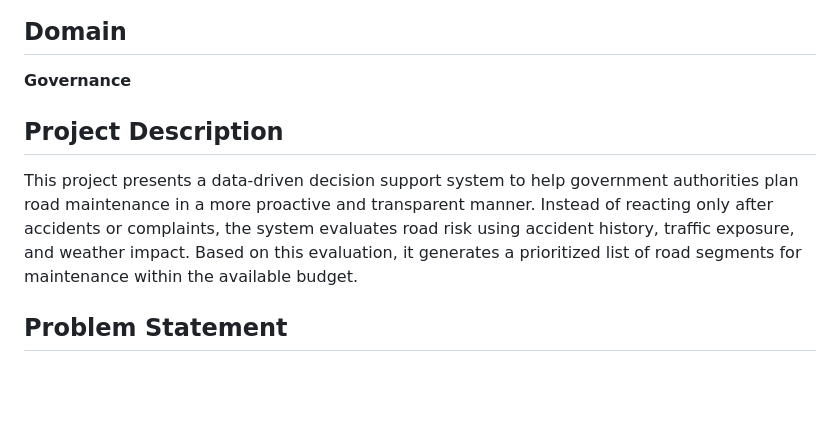
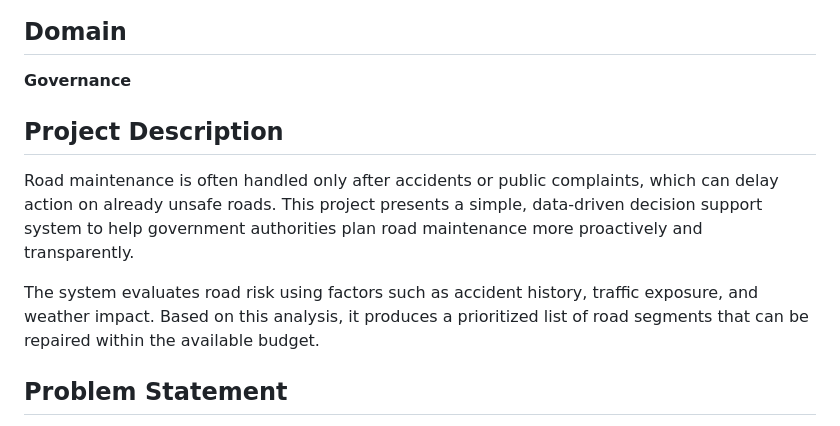
Before and after one commit to j123s/Road-Risk-Prioritization-System, a Markdown page: README.md, the part around the change. GitHub-like rendering; blank space fills up the shorter version.

```diff
--- a/README.md
+++ b/README.md
@@ -5,10 +5,12 @@
 **Governance**
 
 
-
 ## Project Description
 
-This project presents a data-driven decision support system to help government authorities plan road maintenance in a more proactive and transparent manner. Instead of reacting only after accidents or complaints, the system evaluates road risk using accident history, traffic exposure, and weather impact. Based on this evaluation, it generates a prioritized list of road segments for maintenance within the available budget.
+Road maintenance is often handled only after accidents or public complaints, which can delay action on already unsafe roads. This project presents a simple, data-driven decision support system to help government authorities plan road maintenance more proactively and transparently.
+
+The system evaluates road risk using factors such as accident history, traffic exposure, and weather impact. Based on this analysis, it produces a prioritized list of road segments that can be repaired within the available budget.
+
 
 
 ## Problem Statement
```
